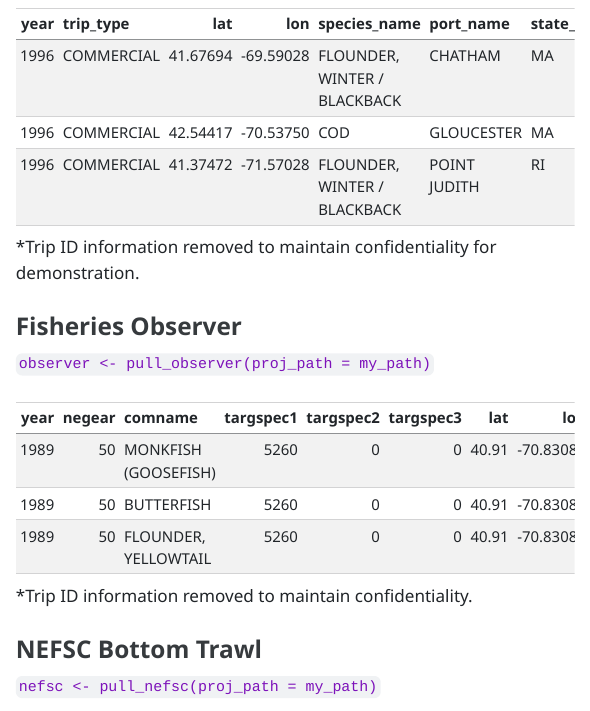
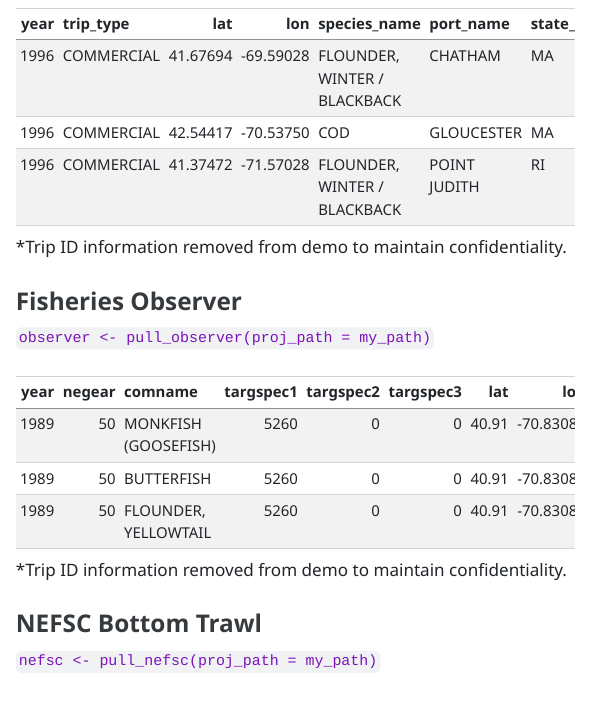
Before and after one commit to carlylovas/species.shifts, a Quarto document (vignettes/data_cleaning_functions.qmd): the page in a window 1100 px wide, from 1330 px down. The pictures show the output file vignettes/data_cleaning_functions.html that the author committed with the source, opened offline; menus at the side of the page are left out.

Commit message:
vignette edits

````diff
--- a/vignettes/data_cleaning_functions.qmd
+++ b/vignettes/data_cleaning_functions.qmd
@@ -72,7 +72,7 @@ knitr::kable(species.shifts::pull_vtr(proj_path = my_path) |>
                select(!sub_trip_id) |>
                head(n = 3))
 ```
-*Trip ID information removed to maintain confidentiality for demonstration.
+*Trip ID information removed from demo to maintain confidentiality.
 
 ### Fisheries Observer
 `observer <- pull_observer(proj_path = my_path)`
@@ -89,7 +89,7 @@ knitr::kable(species.shifts::pull_observer(proj_path = my_path) |>
                select(!link3) |>
                head(n = 3))
 ```
-*Trip ID information removed to maintain confidentiality.
+*Trip ID information removed from demo to maintain confidentiality.
 
 ### NEFSC Bottom Trawl
 `nefsc <- pull_nefsc(proj_path = my_path)`
````
Also changed, not shown: vignettes/data_cleaning_functions.html.
